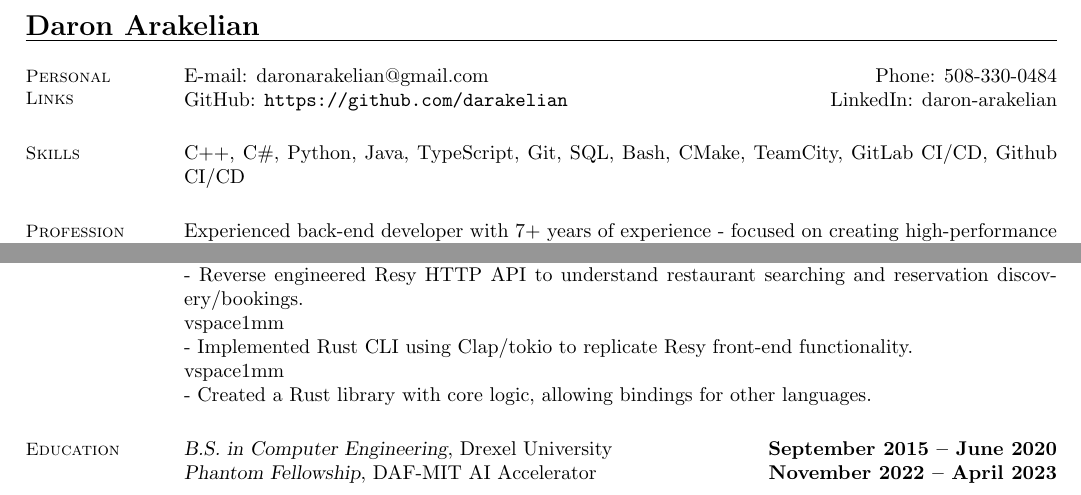
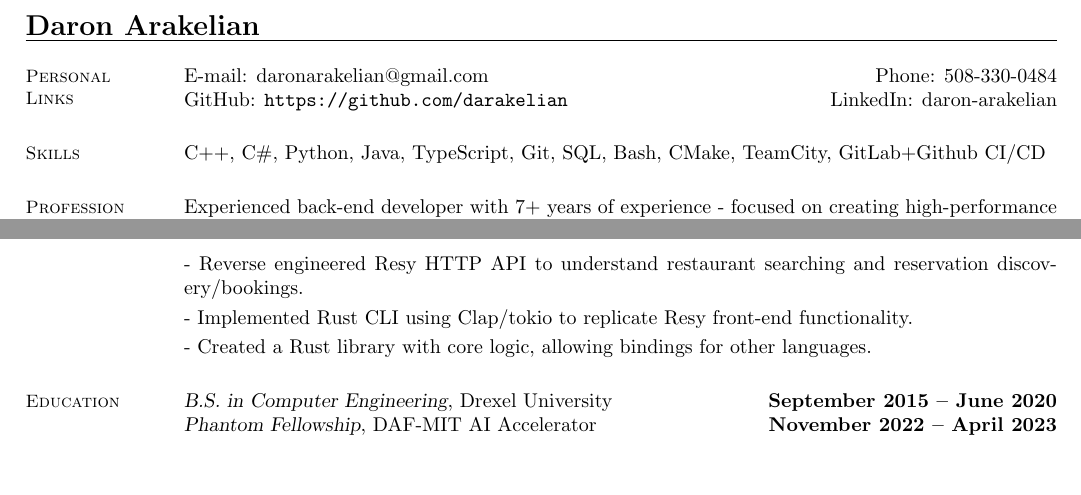
Before and after one commit to darakelian/public-resume, a LaTeX CV (resume.tex): two parts of pages 1 and 2 of 2, joined at a grey line, cut so that both start at the same text, the shorter picture padded with empty space. Compiled offline with pdfLaTeX.

Commit message:
minor tweaks

```diff
--- a/resume.tex
+++ b/resume.tex
@@ -16,7 +16,7 @@
     GitHub: \url{https://github.com/darakelian} \hfill LinkedIn: \href{https://www.linkedin.com/in/daron-arakelian-943540194/}{daron-arakelian}\vspace{0mm}\\\vspace{-4.5mm}%
 
     \section{\mysidestyle Skills}
-    C++, C\#, Python, Java, TypeScript, Git, SQL, Bash, CMake, TeamCity, GitLab CI/CD, Github CI/CD
+    C++, C\#, Python, Java, TypeScript, Git, SQL, Bash, CMake, TeamCity, GitLab+Github CI/CD
 
     \section{\mysidestyle Profession Profile}
     Experienced back-end developer with 7+ years of experience - focused on creating high-performance code. Passionate about financial technologies and markets, DevSecOps, and all things .NET. Served a 4-year ROTC commitment for the U.S. Air Force while simultaneously working part-time in a HFT firm. Holds a B.S. in Computer Engineering and most recently completed an AI Fellowship at MIT.
@@ -54,8 +54,8 @@
     % Side Projects
     \section{\mysidestyle Side\\Projects}
     \textbf{Resy CLI}, Rust \vspace{2mm}\\vspace{1mm}\\%
-    - Reverse engineered Resy HTTP API to understand restaurant searching and reservation discovery/bookings.\\vspace{1mm}\\%
-    - Implemented Rust CLI using Clap/tokio to replicate Resy front-end functionality.\\vspace{1mm}\\%
+    - Reverse engineered Resy HTTP API to understand restaurant searching and reservation discovery/bookings.\vspace{1mm}\\%
+    - Implemented Rust CLI using Clap/tokio to replicate Resy front-end functionality.\vspace{1mm}\\%
     - Created a Rust library with core logic, allowing bindings for other languages.
 
 %__________________________________________________________________________________________________________________
```
